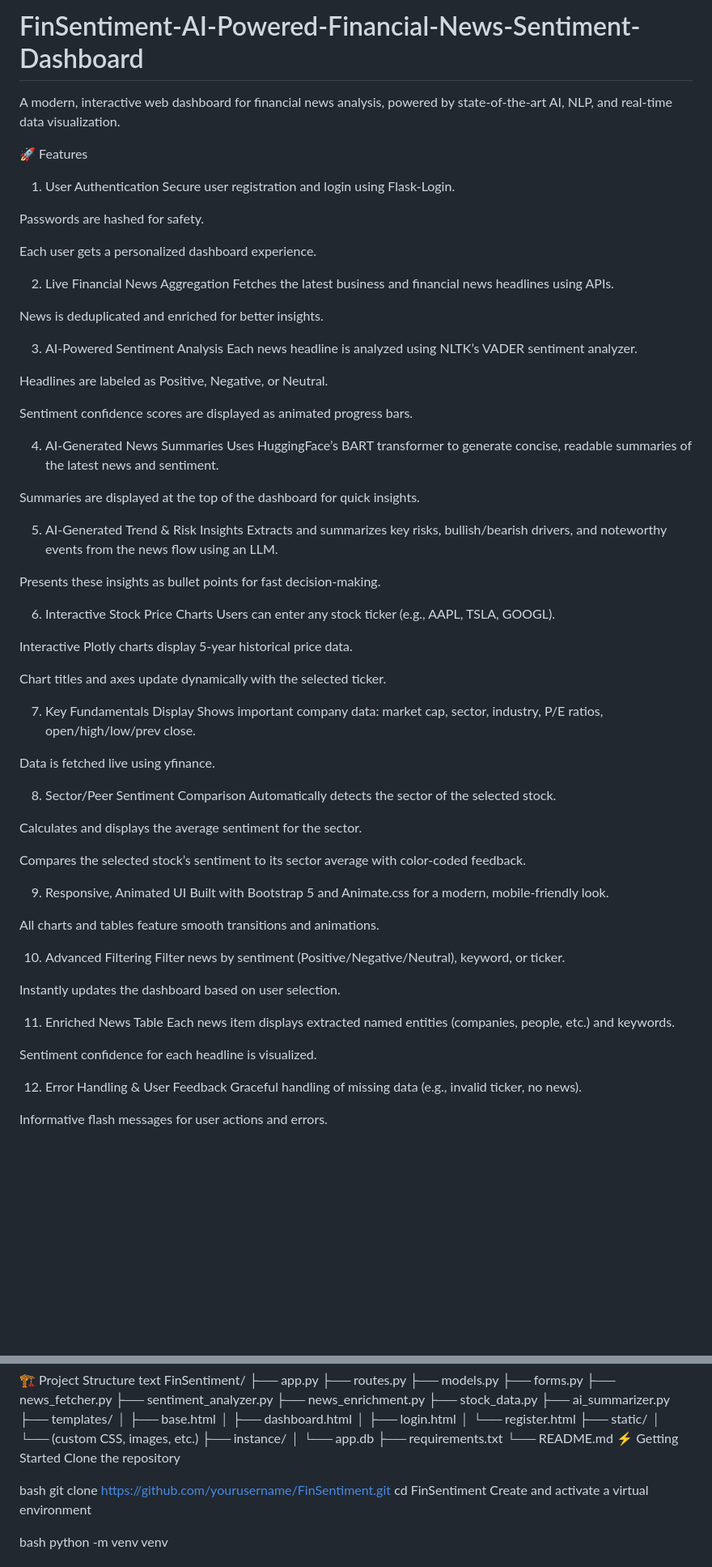
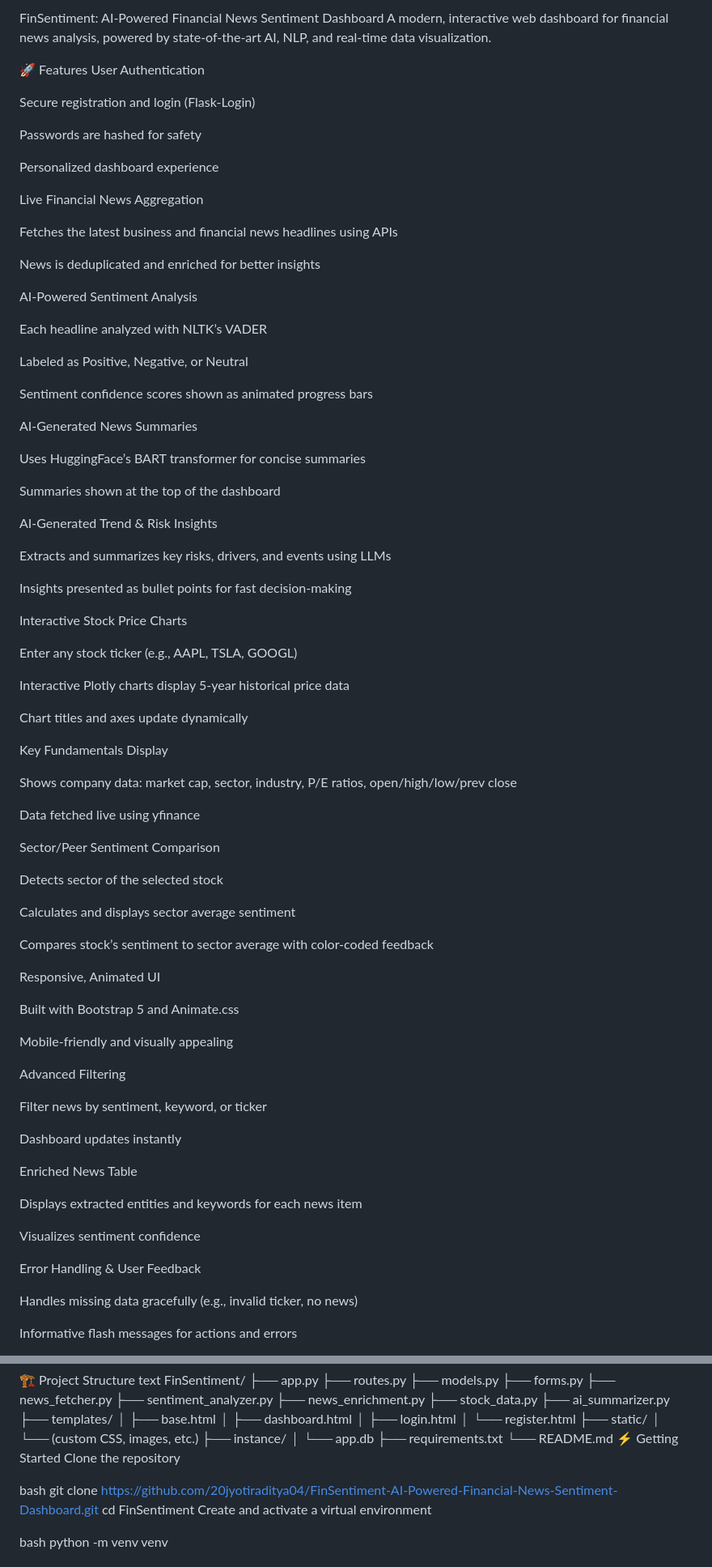
Before and after one commit to 20jyotiraditya04/FinSentiment-AI-Powered-Financial-News-Sentiment-Dashboard, a Markdown page: README.md, 2 parts joined by grey strips. Shown at 81% size. Rendered like a GitHub page; blank space fills up the shorter version.

```diff
--- a/README.md
+++ b/README.md
@@ -1,73 +1,85 @@
-# FinSentiment-AI-Powered-Financial-News-Sentiment-Dashboard
+FinSentiment: AI-Powered Financial News Sentiment Dashboard
 A modern, interactive web dashboard for financial news analysis, powered by state-of-the-art AI, NLP, and real-time data visualization.
 
 🚀 Features
-1. User Authentication
-Secure user registration and login using Flask-Login.
+User Authentication
 
-Passwords are hashed for safety.
+Secure registration and login (Flask-Login)
 
-Each user gets a personalized dashboard experience.
+Passwords are hashed for safety
 
-2. Live Financial News Aggregation
-Fetches the latest business and financial news headlines using APIs.
+Personalized dashboard experience
 
-News is deduplicated and enriched for better insights.
+Live Financial News Aggregation
 
-3. AI-Powered Sentiment Analysis
-Each news headline is analyzed using NLTK’s VADER sentiment analyzer.
+Fetches the latest business and financial news headlines using APIs
 
-Headlines are labeled as Positive, Negative, or Neutral.
+News is deduplicated and enriched for better insights
 
-Sentiment confidence scores are displayed as animated progress bars.
+AI-Powered Sentiment Analysis
 
-4. AI-Generated News Summaries
-Uses HuggingFace’s BART transformer to generate concise, readable summaries of the latest news and sentiment.
+Each headline analyzed with NLTK’s VADER
 
-Summaries are displayed at the top of the dashboard for quick insights.
+Labeled as Positive, Negative, or Neutral
 
-5. AI-Generated Trend & Risk Insights
-Extracts and summarizes key risks, bullish/bearish drivers, and noteworthy events from the news flow using an LLM.
+Sentiment confidence scores shown as animated progress bars
 
-Presents these insights as bullet points for fast decision-making.
+AI-Generated News Summaries
 
-6. Interactive Stock Price Charts
-Users can enter any stock ticker (e.g., AAPL, TSLA, GOOGL).
+Uses HuggingFace’s BART transformer for concise summaries
 
-Interactive Plotly charts display 5-year historical price data.
+Summaries shown at the top of the dashboard
 
-Chart titles and axes update dynamically with the selected ticker.
+AI-Generated Trend & Risk Insights
 
-7. Key Fundamentals Display
-Shows important company data: market cap, sector, industry, P/E ratios, open/high/low/prev close.
+Extracts and summarizes key risks, drivers, and events using LLMs
 
-Data is fetched live using yfinance.
+Insights presented as bullet points for fast decision-making
 
-8. Sector/Peer Sentiment Comparison
-Automatically detects the sector of the selected stock.
+Interactive Stock Price Charts
 
-Calculates and displays the average sentiment for the sector.
+Enter any stock ticker (e.g., AAPL, TSLA, GOOGL)
 
-Compares the selected stock’s sentiment to its sector average with color-coded feedback.
+Interactive Plotly charts display 5-year historical price data
 
-9. Responsive, Animated UI
-Built with Bootstrap 5 and Animate.css for a modern, mobile-friendly look.
+Chart titles and axes update dynamically
 
-All charts and tables feature smooth transitions and animations.
+Key Fundamentals Display
 
-10. Advanced Filtering
-Filter news by sentiment (Positive/Negative/Neutral), keyword, or ticker.
+Shows company data: market cap, sector, industry, P/E ratios, open/high/low/prev close
 
-Instantly updates the dashboard based on user selection.
+Data fetched live using yfinance
 
-11. Enriched News Table
-Each news item displays extracted named entities (companies, people, etc.) and keywords.
+Sector/Peer Sentiment Comparison
 
-Sentiment confidence for each headline is visualized.
+Detects sector of the selected stock
 
-12. Error Handling & User Feedback
-Graceful handling of missing data (e.g., invalid ticker, no news).
+Calculates and displays sector average sentiment
 
-Informative flash messages for user actions and errors.
+Compares stock’s sentiment to sector average with color-coded feedback
+
+Responsive, Animated UI
+
+Built with Bootstrap 5 and Animate.css
+
+Mobile-friendly and visually appealing
+
+Advanced Filtering
+
+Filter news by sentiment, keyword, or ticker
+
+Dashboard updates instantly
+
+Enriched News Table
+
+Displays extracted entities and keywords for each news item
+
+Visualizes sentiment confidence
+
+Error Handling & User Feedback
+
+Handles missing data gracefully (e.g., invalid ticker, no news)
+
+Informative flash messages for actions and errors
 
 📸 Screenshots
@@ -112,7 +126,7 @@ FinSentiment/
 Clone the repository
 
 bash
-git clone https://github.com/yourusername/FinSentiment.git
+git clone https://github.com/20jyotiraditya04/FinSentiment-AI-Powered-Financial-News-Sentiment-Dashboard.git
 cd FinSentiment
 Create and activate a virtual environment
 
```
Also changed, not shown: other parts of README.md (+3 -1 lines).
